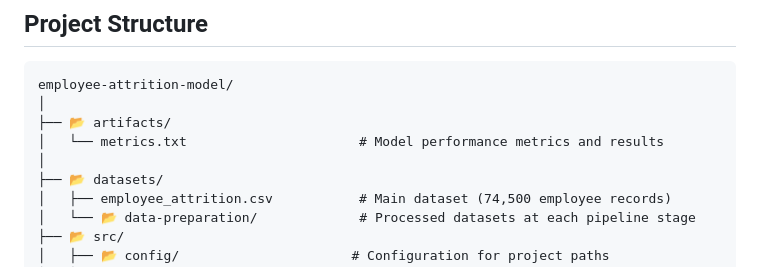
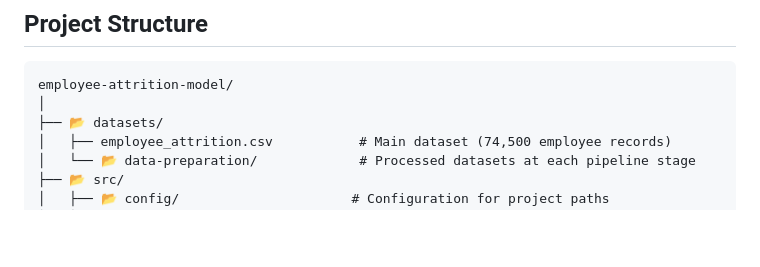
Before and after one commit to mlops-hub/employee-attrition-model, a Markdown page: README.md, the part around one of its changes. Drawn GitHub-style; blank space fills up the shorter version.

Commit message:
[UPDATE] - updated readme file

````diff
--- a/README.md
+++ b/README.md
@@ -95,9 +95,6 @@ The main dataset used is [employee_attrition.csv](./datasets/employee_attrition.
 ```
 employee-attrition-model/
 │
-├── 📂 artifacts/
-│   └── metrics.txt                      # Model performance metrics and results
-│
 ├── 📂 datasets/
 │   ├── employee_attrition.csv           # Main dataset (74,500 employee records)
 │   └── 📂 data-preparation/             # Processed datasets at each pipeline stage
````
Also changed, not shown: other parts of README.md (+1 -1 lines).
